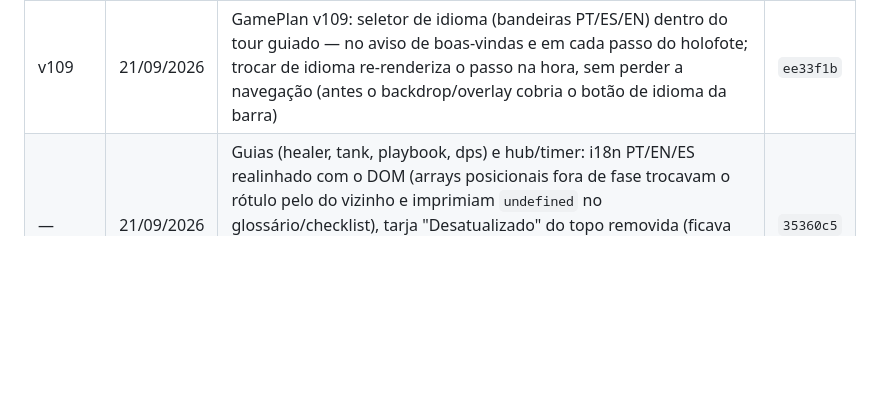
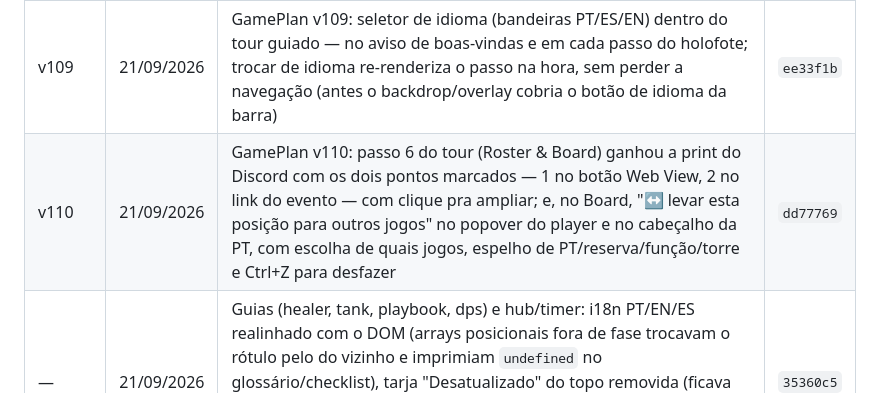
Before and after one commit to guilhermeadapt/zhi-gang, a Markdown page: CHANGELOG.md, the part around the change. Drawn GitHub-style; blank space fills up the shorter version.

Commit message:
changelog: v110 (print do link do board no tour + levar a posição para outros jogos)

```diff
--- a/CHANGELOG.md
+++ b/CHANGELOG.md
@@ -116,6 +116,7 @@ Os 10 primeiros commits são anteriores ao versionamento (marcados como —). O
 | v107 | 26/07/2026 | GamePlan v107: editor de fase achatado — uma linha só, sem desperdício horizontal | `f668c5e` |
 | v108 | 20/08/2026 | Game Plan v108: botão Game Plan do Discord funciona — lê `?rh=` da URL e busca as inscrições na origem do próprio link (zhi-signups), com raid-helper.xyz de reserva; parse aceita os dois dialetos da API (v4/v1); reservas mantêm a função pela spec | `fb60e92` |
 | v109 | 21/09/2026 | GamePlan v109: seletor de idioma (bandeiras PT/ES/EN) dentro do tour guiado — no aviso de boas-vindas e em cada passo do holofote; trocar de idioma re-renderiza o passo na hora, sem perder a navegação (antes o backdrop/overlay cobria o botão de idioma da barra) | `ee33f1b` |
+| v110 | 21/09/2026 | GamePlan v110: passo 6 do tour (Roster & Board) ganhou a print do Discord com os dois pontos marcados — 1 no botão Web View, 2 no link do evento — com clique pra ampliar; e, no Board, "↔ levar esta posição para outros jogos" no popover do player e no cabeçalho da PT, com escolha de quais jogos, espelho de PT/reserva/função/torre e Ctrl+Z para desfazer | `dd77769` |
 | — | 21/09/2026 | Guias (healer, tank, playbook, dps) e hub/timer: i18n PT/EN/ES realinhado com o DOM (arrays posicionais fora de fase trocavam o rótulo pelo do vizinho e imprimiam `undefined` no glossário/checklist), tarja "Desatualizado" do topo removida (ficava por cima do seletor de bandeiras), guarda no console quando os arrays deixarem de casar com o DOM, e popup de escolha de idioma na 1ª visita (fica salvo para todas as páginas) | `35360c5` |
 
 
```
